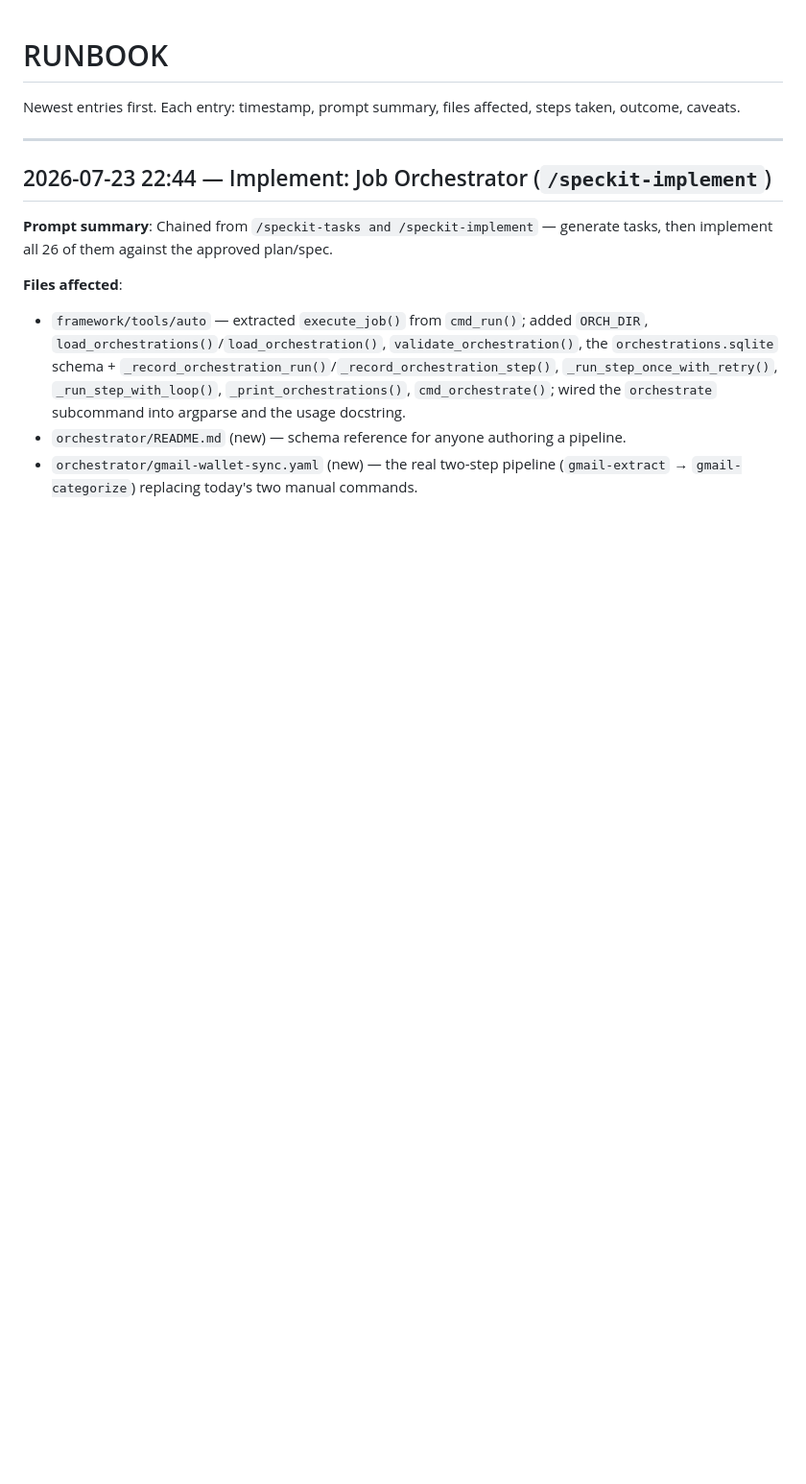
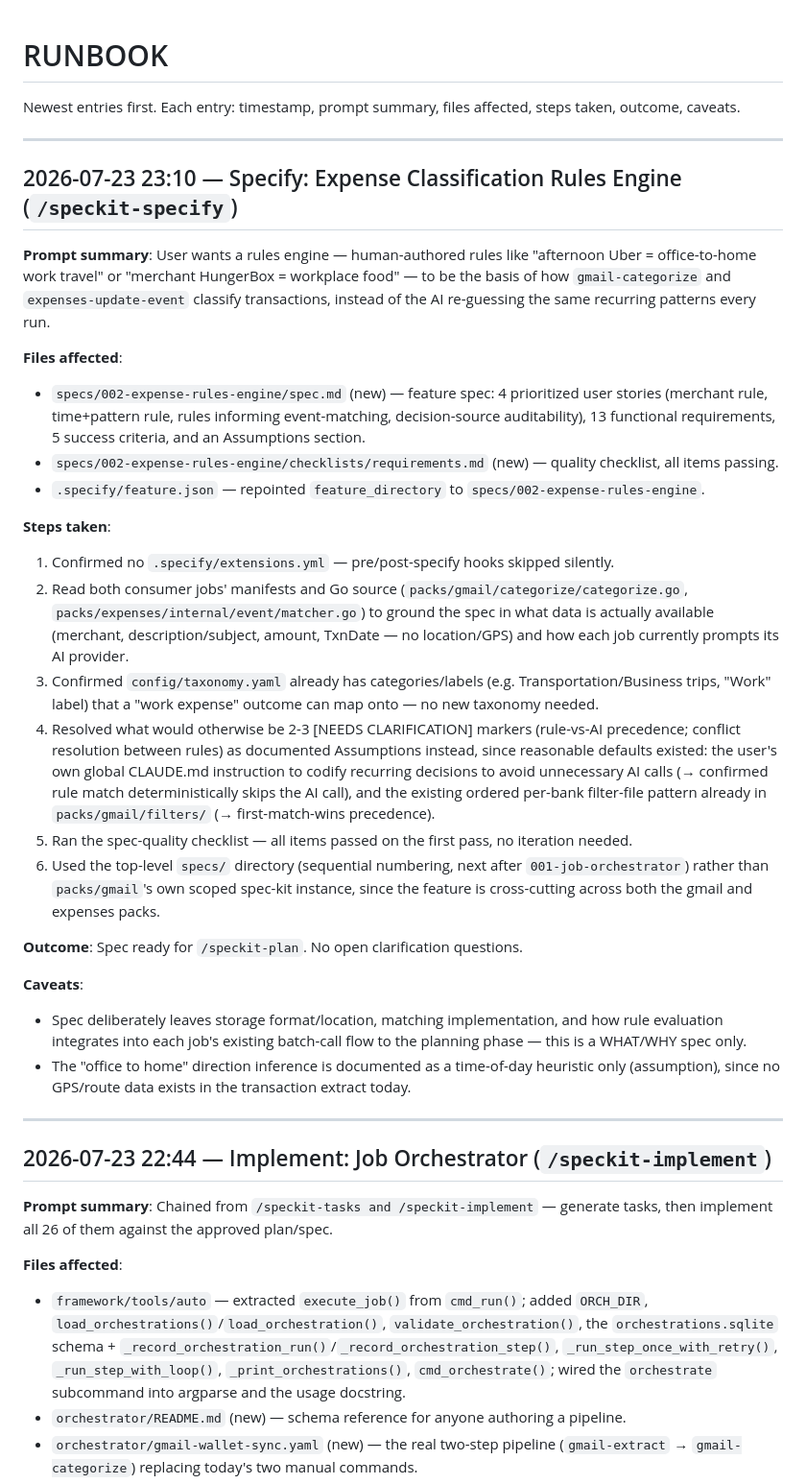
Before and after one commit to sumitasok/automation-monorepo, a Markdown page: RUNBOOK.md, the part around the change. Shown at 96% size. Drawn GitHub-style; blank space fills up the shorter version.

Commit message:
Add runbook entry for expense rules engine spec
Why: Rule 2 (runbook) requires every run's prompt summary, files
affected, steps, outcome, and caveats recorded, newest first.

What changed:
- RUNBOOK.md: prepended the 2026-07-23 23:10 entry for the
  /speckit-specify run that produced specs/002-expense-rules-engine.

```diff
--- a/RUNBOOK.md
+++ b/RUNBOOK.md
@@ -1,6 +1,31 @@
 # RUNBOOK
 
 Newest entries first. Each entry: timestamp, prompt summary, files affected, steps taken, outcome, caveats.
+
+---
+
+## 2026-07-23 23:10 — Specify: Expense Classification Rules Engine (`/speckit-specify`)
+
+**Prompt summary**: User wants a rules engine — human-authored rules like "afternoon Uber = office-to-home work travel" or "merchant HungerBox = workplace food" — to be the basis of how `gmail-categorize` and `expenses-update-event` classify transactions, instead of the AI re-guessing the same recurring patterns every run.
+
+**Files affected**:
+- `specs/002-expense-rules-engine/spec.md` (new) — feature spec: 4 prioritized user stories (merchant rule, time+pattern rule, rules informing event-matching, decision-source auditability), 13 functional requirements, 5 success criteria, and an Assumptions section.
+- `specs/002-expense-rules-engine/checklists/requirements.md` (new) — quality checklist, all items passing.
+- `.specify/feature.json` — repointed `feature_directory` to `specs/002-expense-rules-engine`.
+
+**Steps taken**:
+1. Confirmed no `.specify/extensions.yml` — pre/post-specify hooks skipped silently.
+2. Read both consumer jobs' manifests and Go source (`packs/gmail/categorize/categorize.go`, `packs/expenses/internal/event/matcher.go`) to ground the spec in what data is actually available (merchant, description/subject, amount, TxnDate — no location/GPS) and how each job currently prompts its AI provider.
+3. Confirmed `config/taxonomy.yaml` already has categories/labels (e.g. Transportation/Business trips, "Work" label) that a "work expense" outcome can map onto — no new taxonomy needed.
+4. Resolved what would otherwise be 2-3 [NEEDS CLARIFICATION] markers (rule-vs-AI precedence; conflict resolution between rules) as documented Assumptions instead, since reasonable defaults existed: the user's own global CLAUDE.md instruction to codify recurring decisions to avoid unnecessary AI calls (→ confirmed rule match deterministically skips the AI call), and the existing ordered per-bank filter-file pattern already in `packs/gmail/filters/` (→ first-match-wins precedence).
+5. Ran the spec-quality checklist — all items passed on the first pass, no iteration needed.
+6. Used the top-level `specs/` directory (sequential numbering, next after `001-job-orchestrator`) rather than `packs/gmail`'s own scoped spec-kit instance, since the feature is cross-cutting across both the gmail and expenses packs.
+
+**Outcome**: Spec ready for `/speckit-plan`. No open clarification questions.
+
+**Caveats**:
+- Spec deliberately leaves storage format/location, matching implementation, and how rule evaluation integrates into each job's existing batch-call flow to the planning phase — this is a WHAT/WHY spec only.
+- The "office to home" direction inference is documented as a time-of-day heuristic only (assumption), since no GPS/route data exists in the transaction extract today.
 
 ---
 
```
